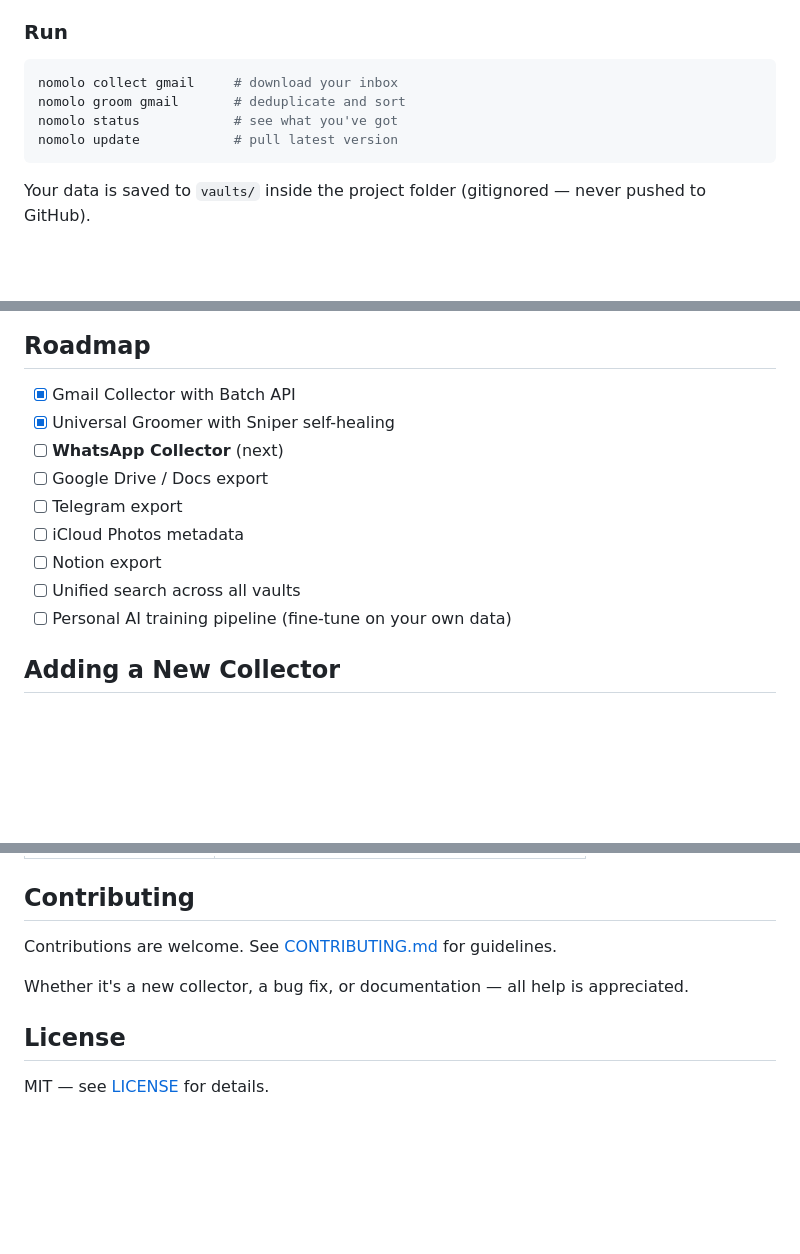
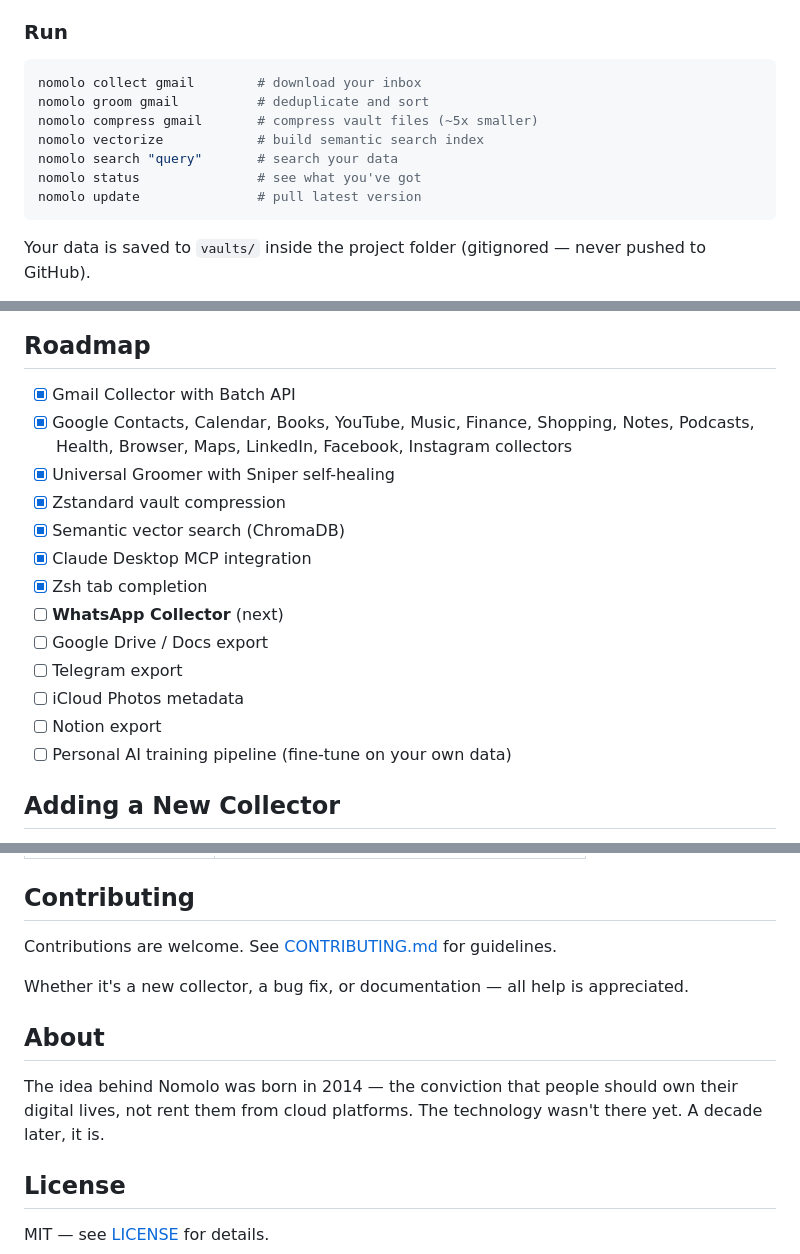
Before and after one commit to matjes993/WhatHaveIDone, a Markdown page: README.md, 3 parts joined by grey strips. Drawn GitHub-style; blank space fills up the shorter version.

````diff
--- a/README.md
+++ b/README.md
@@ -122,10 +199,13 @@ The setup wizard:
 ### Run
 
 ```bash
-nomolo collect gmail     # download your inbox
-nomolo groom gmail       # deduplicate and sort
-nomolo status            # see what you've got
-nomolo update            # pull latest version
+nomolo collect gmail        # download your inbox
+nomolo groom gmail          # deduplicate and sort
+nomolo compress gmail       # compress vault files (~5x smaller)
+nomolo vectorize            # build semantic search index
+nomolo search "query"       # search your data
+nomolo status               # see what you've got
+nomolo update               # pull latest version
 ```
 
 Your data is saved to `vaults/` inside the project folder (gitignored — never pushed to GitHub).
@@ -175,13 +255,17 @@ gmail:
 ## Roadmap
 
 - [x] Gmail Collector with Batch API
+- [x] Google Contacts, Calendar, Books, YouTube, Music, Finance, Shopping, Notes, Podcasts, Health, Browser, Maps, LinkedIn, Facebook, Instagram collectors
 - [x] Universal Groomer with Sniper self-healing
+- [x] Zstandard vault compression
+- [x] Semantic vector search (ChromaDB)
+- [x] Claude Desktop MCP integration
+- [x] Zsh tab completion
 - [ ] **WhatsApp Collector** (next)
 - [ ] Google Drive / Docs export
 - [ ] Telegram export
 - [ ] iCloud Photos metadata
 - [ ] Notion export
-- [ ] Unified search across all vaults
 - [ ] Personal AI training pipeline (fine-tune on your own data)
 
 ## Adding a New Collector
@@ -208,6 +292,12 @@ Contributions are welcome. See [CONTRIBUTING.md](.github/CONTRIBUTING.md) for gu
 
 Whether it's a new collector, a bug fix, or documentation — all help is appreciated.
 
+## About
+
+The idea behind Nomolo was born in 2014 — the conviction that people should own their digital lives, not rent them from cloud platforms. The technology wasn't there yet. A decade later, it is.
+
+<!-- TODO: Write the full origin story, motivation, and moonshot vision. -->
+
 ## License
 
 MIT — see [LICENSE](LICENSE) for details.
````
Also changed, not shown: other parts of README.md (+100 -23 lines), docs/TROUBLESHOOTING.md (+5 -4 lines).
